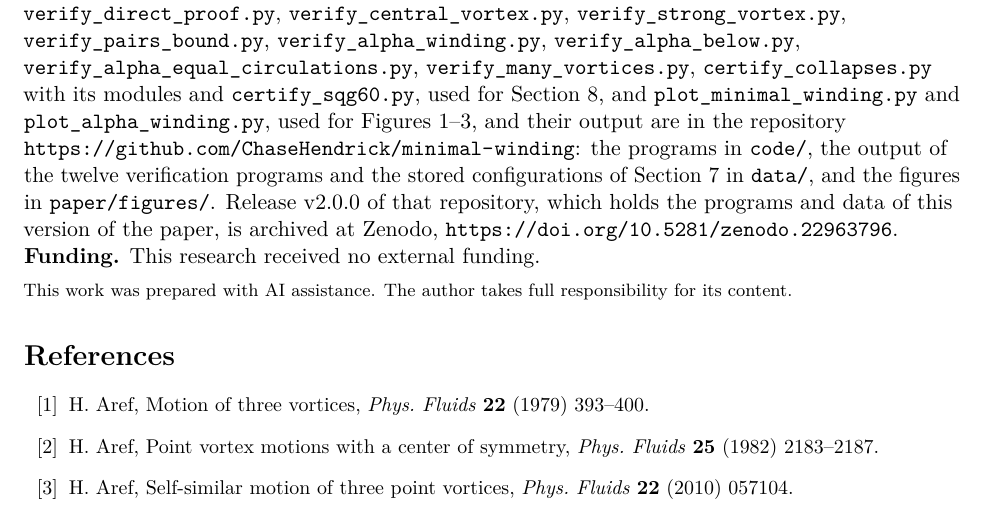
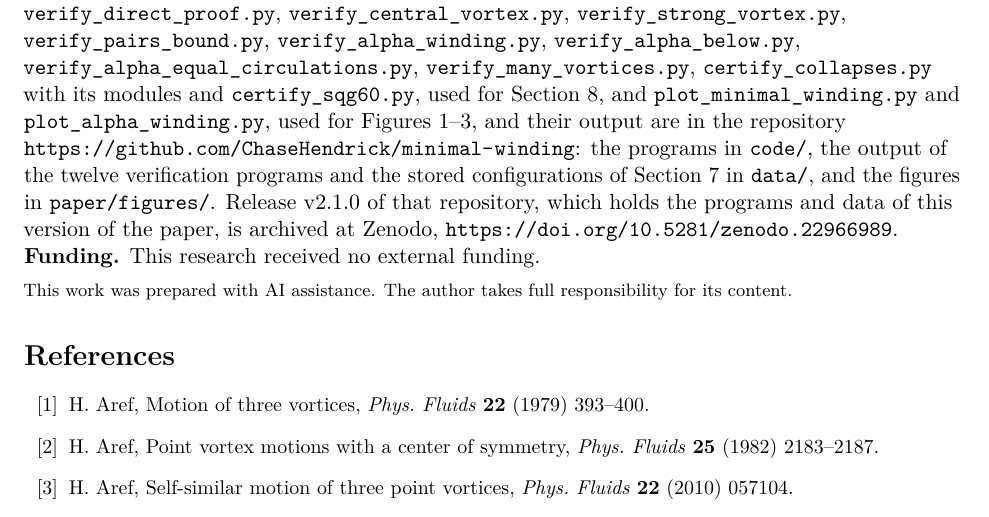
Before and after one commit to ChaseHendrick/minimal-winding, a LaTeX paper (paper/minimal-winding.tex): part of page 36 of 38, cut so that both start at the same text. Compiled offline with pdfLaTeX.

Commit message:
Update the paper, its programs and their output from GENChase

```diff
--- a/paper/minimal-winding.tex
+++ b/paper/minimal-winding.tex
@@ -925,7 +925,7 @@ For more than three vortices, self-similar collapse has mostly been studied at f
 \end{enumerate}
 
 \medskip
-{\raggedright\noindent\textbf{Data availability.} The programs \texttt{verify\_general\_mu.py}, \texttt{verify\_floors\_independent.py}, \texttt{verify\_direct\_proof.py}, \texttt{verify\_central\_vortex.py}, \texttt{verify\_strong\_vortex.py}, \texttt{verify\_pairs\_bound.py}, \texttt{verify\_alpha\_winding.py}, \texttt{verify\_alpha\_below.py}, \texttt{verify\_alpha\_equal\_circulations.py}, \texttt{verify\_many\_vortices.py}, \texttt{certify\_collapses.py} with its modules and \texttt{certify\_sqg60.py}, used for Section~\ref{sec:numerics}, and \texttt{plot\_minimal\_winding.py} and \texttt{plot\_alpha\_winding.py}, used for Figures~\ref{fig:minima}--\ref{fig:alpha}, and their output are in the repository \url{https://github.com/ChaseHendrick/minimal-winding}: the programs in \texttt{code/}, the output of the twelve verification programs and the stored configurations of Section~\ref{sec:more} in \texttt{data/}, and the figures in \texttt{paper/figures/}. Release v2.0.0 of that repository, which holds the programs and data of this version of the paper, is archived at Zenodo, \url{https://doi.org/10.5281/zenodo.22963796}.\par}
+{\raggedright\noindent\textbf{Data availability.} The programs \texttt{verify\_general\_mu.py}, \texttt{verify\_floors\_independent.py}, \texttt{verify\_direct\_proof.py}, \texttt{verify\_central\_vortex.py}, \texttt{verify\_strong\_vortex.py}, \texttt{verify\_pairs\_bound.py}, \texttt{verify\_alpha\_winding.py}, \texttt{verify\_alpha\_below.py}, \texttt{verify\_alpha\_equal\_circulations.py}, \texttt{verify\_many\_vortices.py}, \texttt{certify\_collapses.py} with its modules and \texttt{certify\_sqg60.py}, used for Section~\ref{sec:numerics}, and \texttt{plot\_minimal\_winding.py} and \texttt{plot\_alpha\_winding.py}, used for Figures~\ref{fig:minima}--\ref{fig:alpha}, and their output are in the repository \url{https://github.com/ChaseHendrick/minimal-winding}: the programs in \texttt{code/}, the output of the twelve verification programs and the stored configurations of Section~\ref{sec:more} in \texttt{data/}, and the figures in \texttt{paper/figures/}. Release v2.1.0 of that repository, which holds the programs and data of this version of the paper, is archived at Zenodo, \url{https://doi.org/10.5281/zenodo.22966989}.\par}
 
 \noindent\textbf{Funding.} This research received no external funding.
 
```
Also changed, not shown: RELEASES.md (+2 -0 lines), README.md, paper/minimal-winding.pdf, 1 other file.
